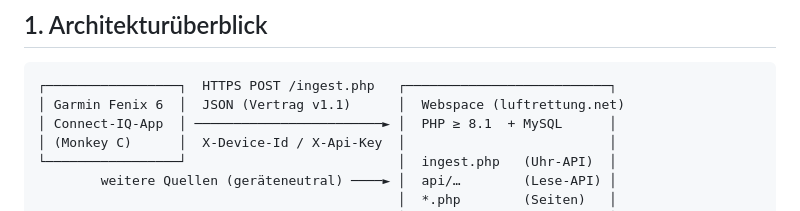
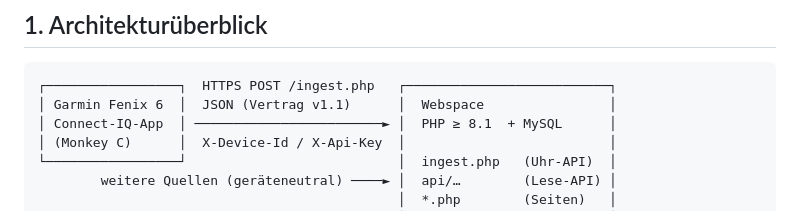
Before and after one commit to gen-em/flugdienst, a Markdown page: docs/Technik.md, the part around the change. GitHub-like rendering.

Commit message:
Update webspace description in Technik.md

````diff
--- a/docs/Technik.md
+++ b/docs/Technik.md
@@ -7,7 +7,7 @@ Historie: `CHANGELOG.md` · Ursprüngliche Spezifikation: `archiv/Anforderungen_
 
 ```
 ┌─────────────────┐  HTTPS POST /ingest.php   ┌──────────────────────────┐
-│ Garmin Fenix 6  │  JSON (Vertrag v1.1)      │  Webspace (luftrettung.net)
+│ Garmin Fenix 6  │  JSON (Vertrag v1.1)      │  Webspace                │
 │ Connect-IQ-App  │ ────────────────────────► │  PHP ≥ 8.1  + MySQL      │
 │ (Monkey C)      │  X-Device-Id / X-Api-Key  │                          │
 └─────────────────┘                           │  ingest.php   (Uhr-API)  │
````
